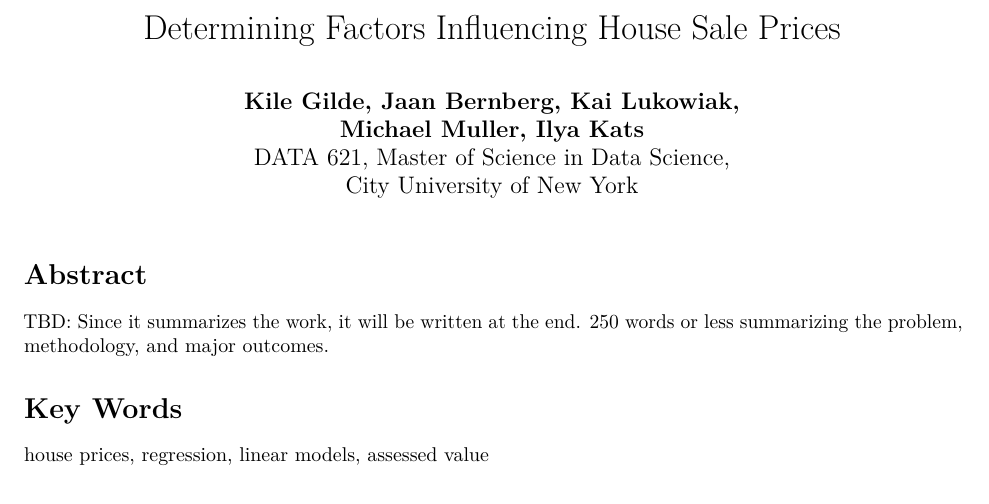
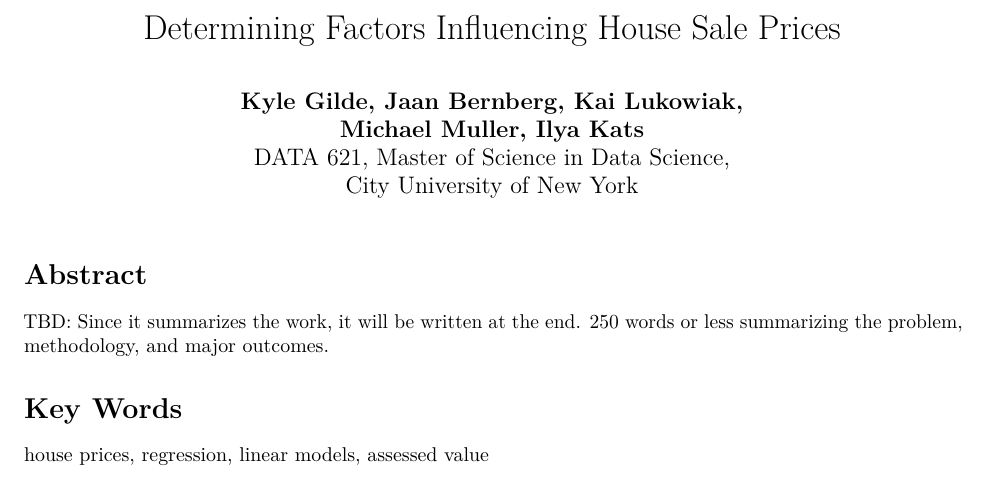
Before and after one commit to kailukowiak/DATA621FinalProject, an R Markdown document (final-research-paper.Rmd): part of page 1 of 9, cut so that both start at the same text. Rendered offline with R 4.5, knitr and Pandoc, then LaTeX, with nearby package versions; some code elsewhere in the file could not run offline.

Commit message:
name correction

```diff
--- a/final-research-paper.Rmd
+++ b/final-research-paper.Rmd
@@ -1,7 +1,7 @@
 ---
 title: Determining Factors Influencing House Sale Prices
 author: |
-        | **Kile Gilde, Jaan Bernberg, Kai Lukowiak,**
+        | **Kyle Gilde, Jaan Bernberg, Kai Lukowiak,**
         | **Michael Muller, Ilya Kats**
         | DATA 621, Master of Science in Data Science,
         | City University of New York
```
